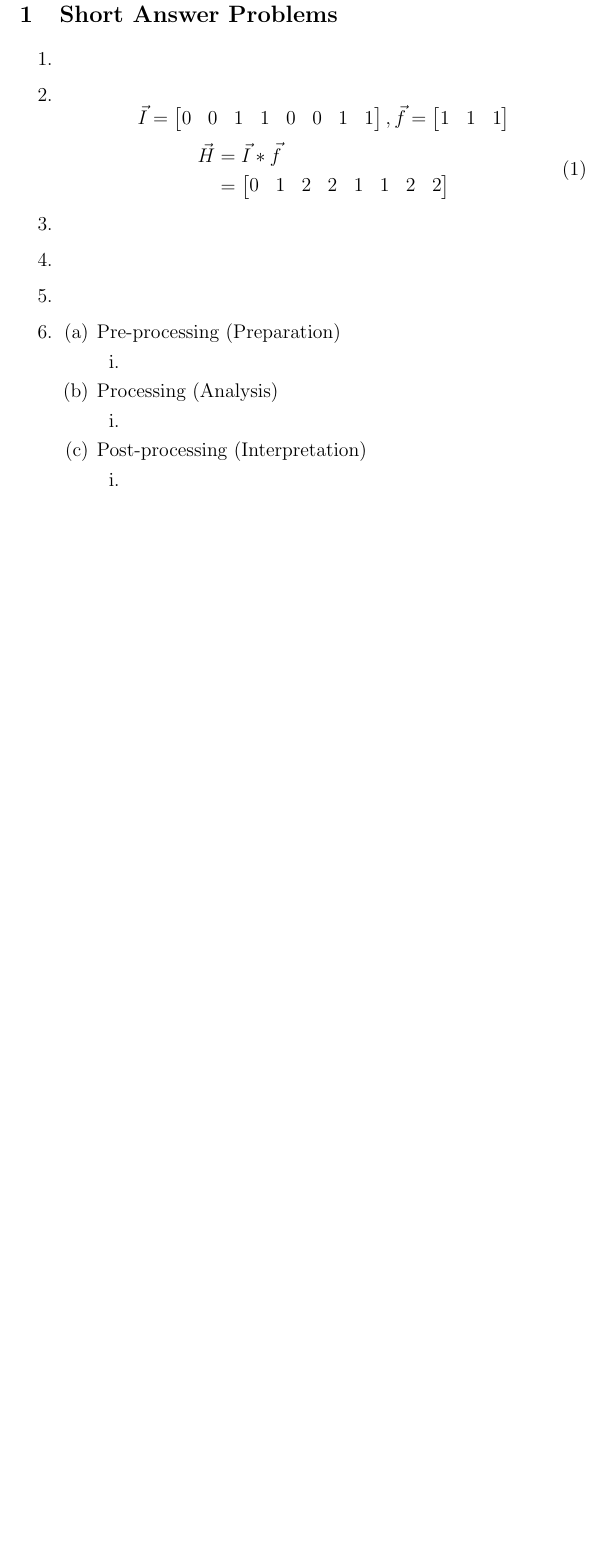
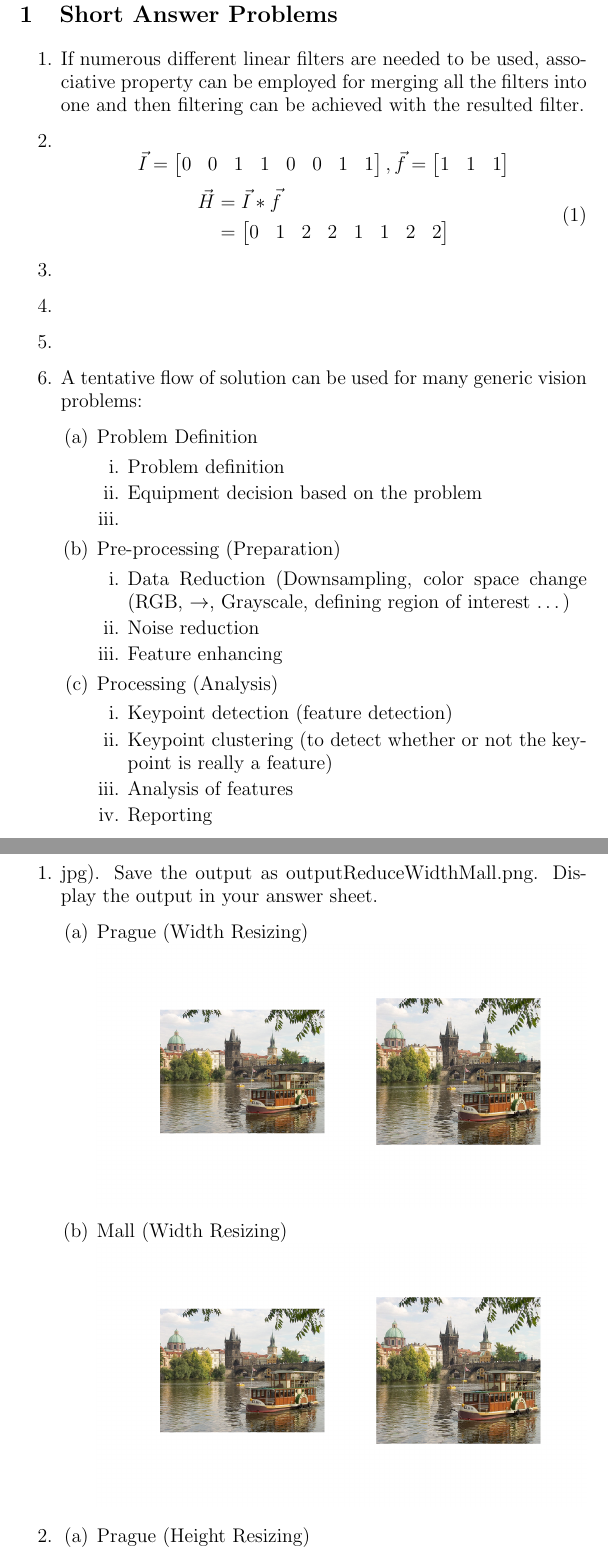
Before and after one commit to eroniki/ECE-5554, a LaTeX document (PS1/tex/Murat_Ambarkutuk_PS1.tex): part of page 2 of 4 before the commit and two parts of pages 2 and 3 of 5 after it, the two joined at a grey line, cut so that both start at the same text, the shorter picture padded with empty space. Compiled offline with pdfLaTeX.

Commit message:
Add prompts onto .tex file and add couple of images

```diff
--- a/PS1/tex/Murat_Ambarkutuk_PS1.tex
+++ b/PS1/tex/Murat_Ambarkutuk_PS1.tex
@@ -44,7 +44,10 @@
 \label{Short Answer Problems}
 \section{Short Answer Problems}
 \begin{enumerate}
-	\item
+	%%% Review
+	\item If numerous different linear filters are needed to be used, associative
+	property can be employed for merging all the filters into one and then
+	filtering can be achieved with the resulted filter.
 	\item
 	$$\vec{I} = \begin{bmatrix} 0 & 0 & 1 & 1 & 0 & 0 & 1 & 1\end{bmatrix}
 	, \vec{f}= \begin{bmatrix} 1 & 1 & 1\end{bmatrix}$$
@@ -57,20 +60,34 @@
 	\item
 	\item
 	\item
-	\item
+	\item A tentative flow of solution can be used for many generic vision
+	problems:
 	\begin{enumerate}
+		\item Problem Definition
+		\begin{enumerate}
+			\item Problem definition
+			\item Equipment decision based on the problem
+			\item
+		\end{enumerate}
 		\item Pre-processing (Preparation)
 		\begin{enumerate}
-	    	\item
+			\item Data Reduction (Downsampling, color space change (RGB, $\to$,
+			Grayscale, defining region of interest \ldots)
+			\item Noise reduction
+			\item Feature enhancing
 		\end{enumerate}
 		\item Processing (Analysis)
 		\begin{enumerate}
-	    	\item
+	    	\item Keypoint detection (feature detection)
+	    	\item Keypoint clustering (to detect whether or not the keypoint is really
+	    	a feature)
+	    	\item Analysis of features
+	    	\item Reporting
 		\end{enumerate}
-		\item Post-processing (Interpretation)
-		\begin{enumerate}
-	    	\item
-		\end{enumerate}
+%		\item Post-processing (Interpretation)
+%		\begin{enumerate}
+%	    	\item
+%		\end{enumerate}
 	\end{enumerate}
 \end{enumerate}
 \pagebreak
@@ -79,13 +96,37 @@
 \section{Programming Problem (Seam Carving)}
 \begin{enumerate}
 	\item
+	% Write a script called SeamCarvingReduceWidth.m(py) which does the following by using
+	% the functions defined above:
+	% (a) Loads a color input image called inputSeamCarvingPrague.jpg. Download the
+	% image from here (http://filebox.ece.vt.edu/~F15ECE5554ECE4984/resources/images/inputSeamCarvingPrague.
+	% jpg)
+	% 2(b) Reduces the width of the image by 100 pixels using the above functions.
+	% (c) Saves the resulting image as outputReduceWidthPrague.png. Submit it.
+	% Display this output in your answer sheet. Submit the script.
+	% (d) Repeat the steps for an input image called inputSeamCarvingMall.jpg.
+	% Download the image from here
+
+	% (http://filebox.ece.vt.edu/~F15ECE5554ECE4984/resources/images/inputSeamCarvingMall.
+jpg). Save the output as outputReduceWidthMall.png. Display the output in your answer sheet.
 	\begin{enumerate}
 		% subplot would be good
-		\item
-		\item \\
+		\item Prague (Width Resizing) \\
+		%% add title and size \ldots
 		\includegraphics[width=\linewidth]{../matlab/outputPrague.png}
-		\item
-		\item
-		\item
+		\item Mall (Width Resizing)\\
+		%% add titlle and size \ldots, add subplots, change picture with the correct
+		% one
+		\includegraphics[width=\linewidth]{../matlab/outputPrague.png}
 	\end{enumerate}
 	\item
+	% Repeat the above steps for both the input images, but reduce the height by 100 pixels.
+	% Call the script SeamCarvingReduceHeight.m(py), and save the output images as
+	% outputReduceHeightPrague.png and outputReduceHeightMall.png respectively.
+	% Display both the outputs in your answer sheet. Submit the script which loads the image inputSeamCarvingPrague.jpg
+	\begin{enumerate}
+		% subplot would be good
+		\item Prague (Height Resizing)\\
+		%% add title and size \ldots
+		\includegraphics[width=\linewidth]{../matlab/outputPrague.png}
+		\item Mall (Height Resizing)\\
```
Also changed, not shown: PS1/tex/Murat_Ambarkutuk_PS1.tex (38 more changed lines).
